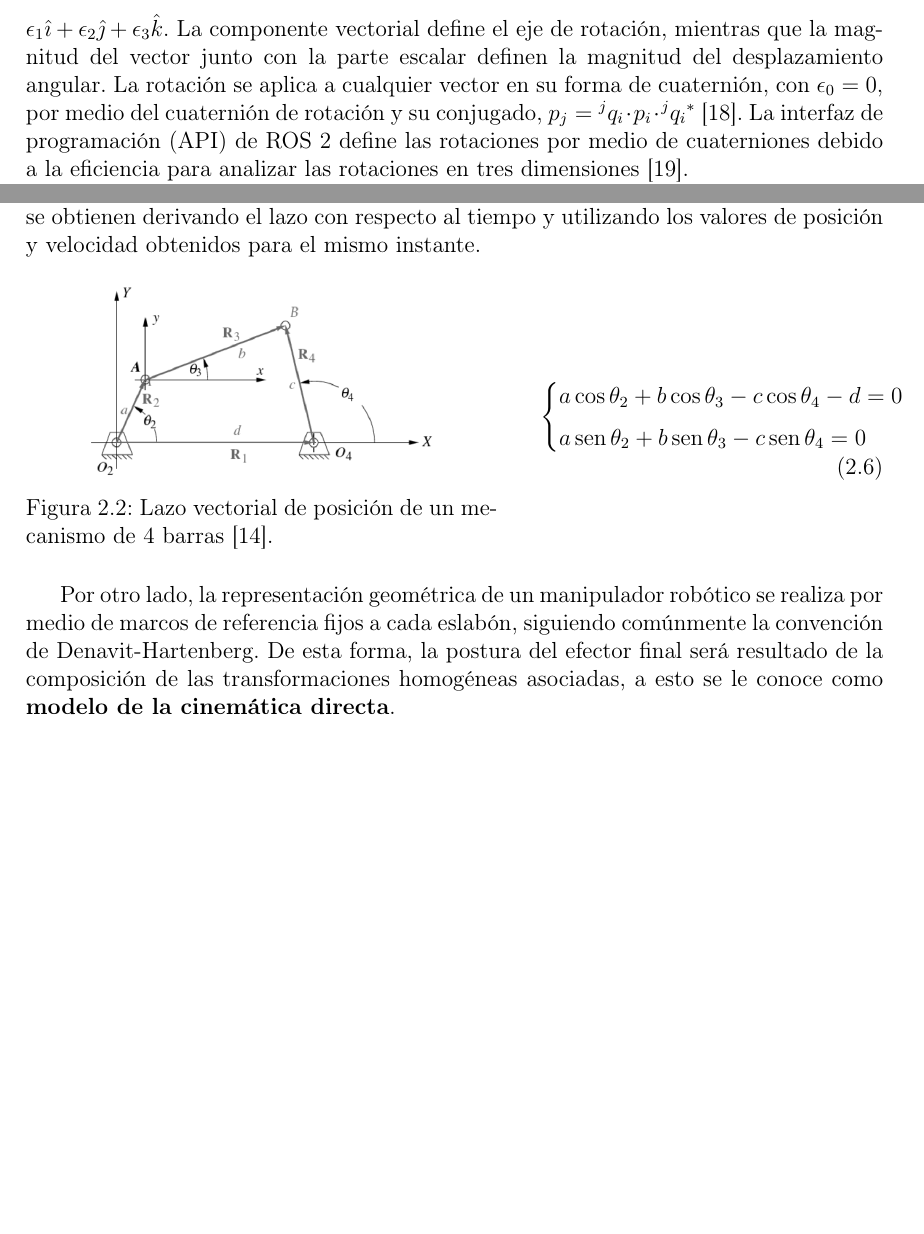
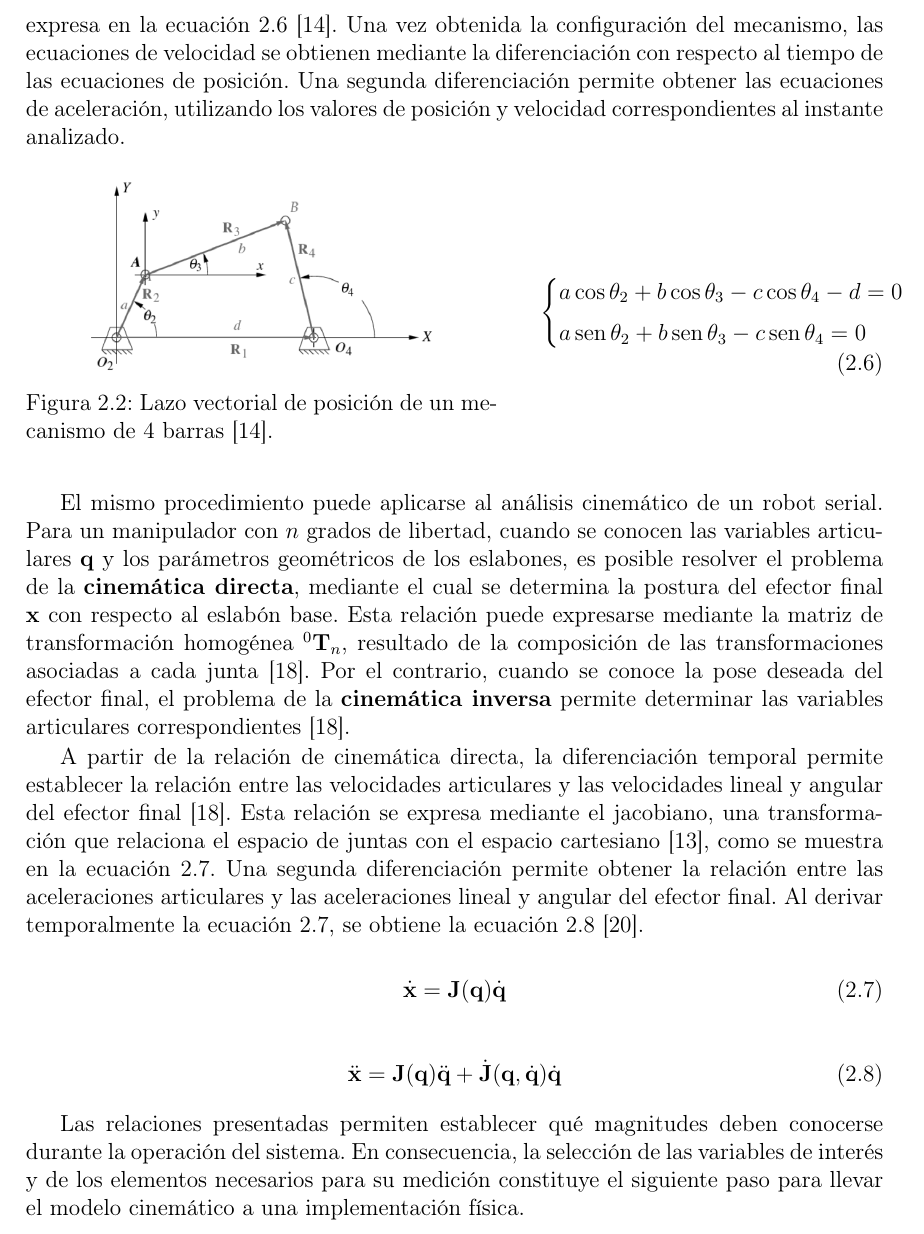
Before and after one commit to RafaCuellarR/TesisJustina, a LaTeX thesis (tesis.tex, which reads secs/antecedentes.tex): two parts of page 13 of 30 before the commit and part of page 13 of 31 after it, the two joined at a grey line, cut at the place of the change, the shorter picture padded with empty space. Compiled offline with pdfLaTeX.

Commit message:
Diseño de manipuladores terminado

```diff
--- a/secs/antecedentes.tex
+++ b/secs/antecedentes.tex
@@ -94,10 +96,8 @@ Al considerar el movimiento de un cuerpo rígido se debe partir de la postura, q
     \end{bmatrix}
 \end{equation}
 
-Además de la matriz de rotación, la orientación se representa frecuentemente utilizando cuaterniones. Éstos se forman por una parte escalar $\mathbf{\epsilon}_0$ y una parte vectorial $\mathbf{\epsilon}_1 \hat{\imath} + \mathbf{\epsilon}_2 \hat{\jmath} + \mathbf{\epsilon}_3 \hat{k}$. La componente vectorial define el eje de rotación, mientras que la magnitud del vector junto con la parte escalar definen la magnitud del desplazamiento angular. La rotación se aplica a cualquier vector en su forma de cuaternión, con $\mathbf{\epsilon}_0 = 0$, por medio del cuaternión de rotación y su conjugado, $p_j = {}^{j}q_i \cdot p_i \cdot {}^{j}{q_i}^{*}$~\cite{handbook_kinematics}. La interfaz de programación (API) de ROS 2 define las rotaciones por medio de cuaterniones debido a la eficiencia para analizar las rotaciones en tres dimensiones~\cite{ros2_quaternion}.
-
 % Mecanismos
-Para el análisis de posición de un mecanismo plano restringido, se le representa con un lazo vectorial. Los eslabones se representan como vectores de posición, siendo la suma de éstos igual a cero, como se muestra en la figura \ref{fig:lazo}. Se prefiere utilizar la notación compleja de vectores para expandir utilizando la identidad de Euler. De esta forma, se puede formar un sistema determinado de dos ecuaciones, con los ángulos $\theta_3$ y $\theta_4$ como incógnitas, como se expresa en la ecuación \ref{ec:lazo}~\cite{norton}. La velocidad y aceleración se obtienen derivando el lazo con respecto al tiempo y utilizando los valores de posición y velocidad obtenidos para el mismo instante.
+Para el análisis de posición de un mecanismo plano restringido, éste se representa mediante un lazo vectorial. Los eslabones se representan mediante vectores de posición, cuya suma es igual a cero, como se muestra en la figura \ref{fig:lazo}. La notación compleja permite expandir estos vectores mediante la identidad de Euler. De esta forma, se obtiene un sistema de dos ecuaciones, con los ángulos $\theta_3$ y $\theta_4$ como incógnitas, como se expresa en la ecuación \ref{ec:lazo}~\cite{norton}. Una vez obtenida la configuración del mecanismo, las ecuaciones de velocidad se obtienen mediante la diferenciación con respecto al tiempo de las ecuaciones de posición. Una segunda diferenciación permite obtener las ecuaciones de aceleración, utilizando los valores de posición y velocidad correspondientes al instante analizado.
 
 \begin{figure}[!ht]
     \centering
@@ -122,7 +122,24 @@ Para el análisis de posición de un mecanismo plano restringido, se le represen
 \end{figure}
 
 % Robótica (Cinemática, jacobiano y modelo dinámico)
-Por otro lado, la representación geométrica de un manipulador robótico se realiza por medio de marcos de referencia fijos a cada eslabón, siguiendo comúnmente la convención de Denavit-Hartenberg. De esta forma, la postura del efector final será resultado de la composición de las transformaciones homogéneas asociadas, a esto se le conoce como \textbf{modelo de la cinemática directa}.
+El mismo procedimiento puede aplicarse al análisis cinemático de un robot serial. Para un manipulador con $n$ grados de libertad, cuando se conocen las variables articulares $\mathbf{q}$ y los parámetros geométricos de los eslabones, es posible resolver el problema de la \textbf{cinemática directa}, mediante el cual se determina la postura del efector final $\mathbf{x}$ con respecto al eslabón base. Esta relación puede expresarse mediante la matriz de transformación homogénea ${}^{0}\mathbf{T}_n$, resultado de la composición de las transformaciones asociadas a cada junta~\cite{handbook_kinematics}. Por el contrario, cuando se conoce la pose deseada del efector final, el problema de la \textbf{cinemática inversa} permite determinar las variables articulares correspondientes~\cite{handbook_kinematics}.
+
+A partir de la relación de cinemática directa, la diferenciación temporal permite establecer la relación entre las velocidades articulares y las velocidades lineal y angular del efector final~\cite{handbook_kinematics}. Esta relación se expresa mediante el jacobiano, una transformación que relaciona el espacio de juntas con el espacio cartesiano~\cite{craig}, como se muestra en la ecuación \ref{ec:fwd_speed}. Una segunda diferenciación permite obtener la relación entre las aceleraciones articulares y las aceleraciones lineal y angular del efector final. Al derivar temporalmente la ecuación \ref{ec:fwd_speed}, se obtiene la ecuación \ref{ec:fwd_acc}~\cite{haviland}.
+
+\begin{equation}
+\label{ec:fwd_speed}
+\dot{\mathbf{x}} = \mathbf{J}(\mathbf{q})\dot{\mathbf{q}}
+\end{equation}
+
+\begin{equation}
+\label{ec:fwd_acc}
+\ddot{\mathbf{x}} =
+\mathbf{J}(\mathbf{q})\ddot{\mathbf{q}}
++
+\dot{\mathbf{J}}(\mathbf{q},\dot{\mathbf{q}})\dot{\mathbf{q}}
+\end{equation}
+
+Las relaciones presentadas permiten establecer qué magnitudes deben conocerse durante la operación del sistema. En consecuencia, la selección de las variables de interés y de los elementos necesarios para su medición constituye el siguiente paso para llevar el modelo cinemático a una implementación física.
 
 \section{Variables de interés e instrumentación}
 
```
Also changed, not shown: bib/antecedentes.bib (+9 -0 lines), tesis.pdf, secs/antecedentes.tex (22 more changed lines).
